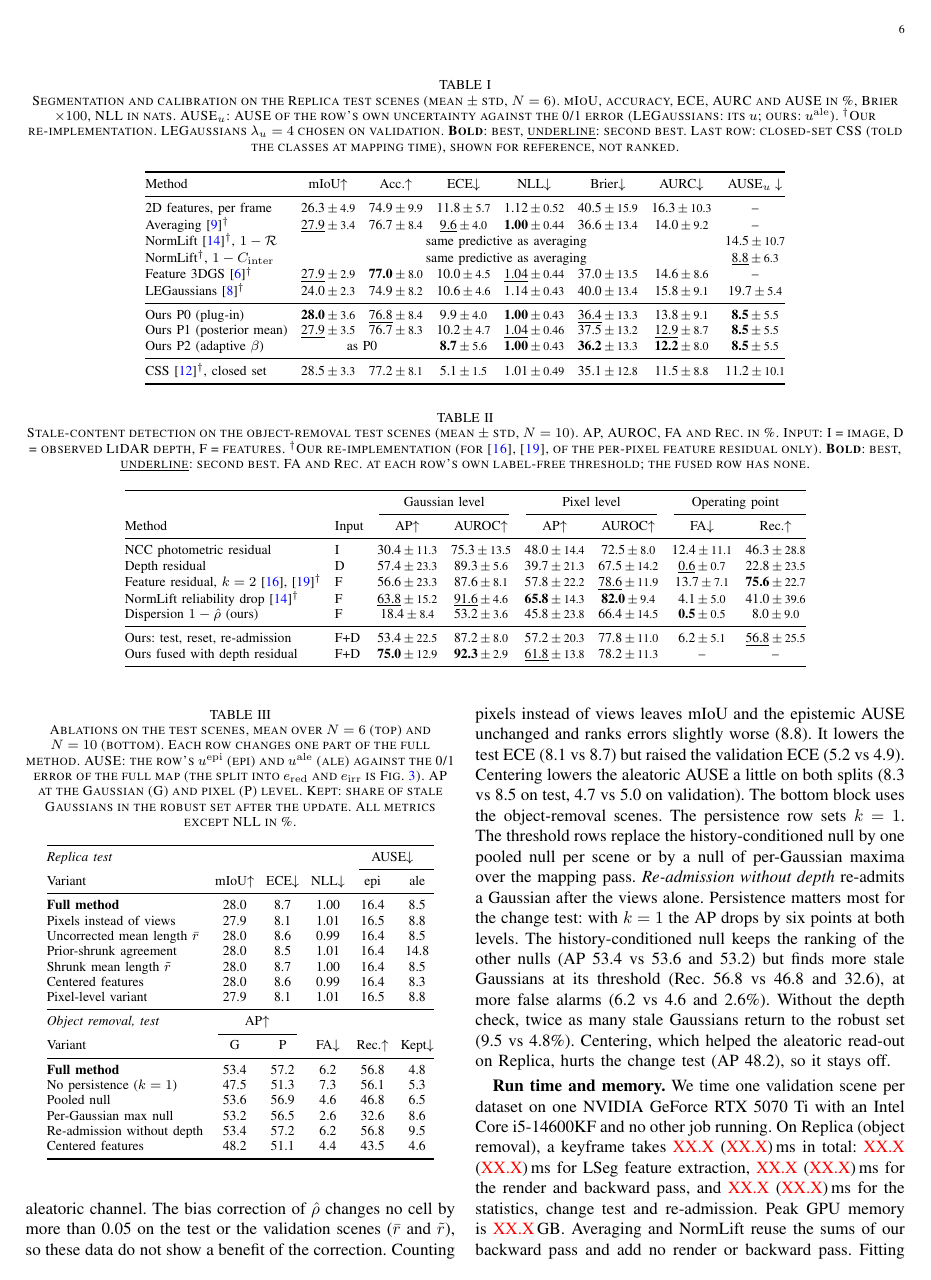
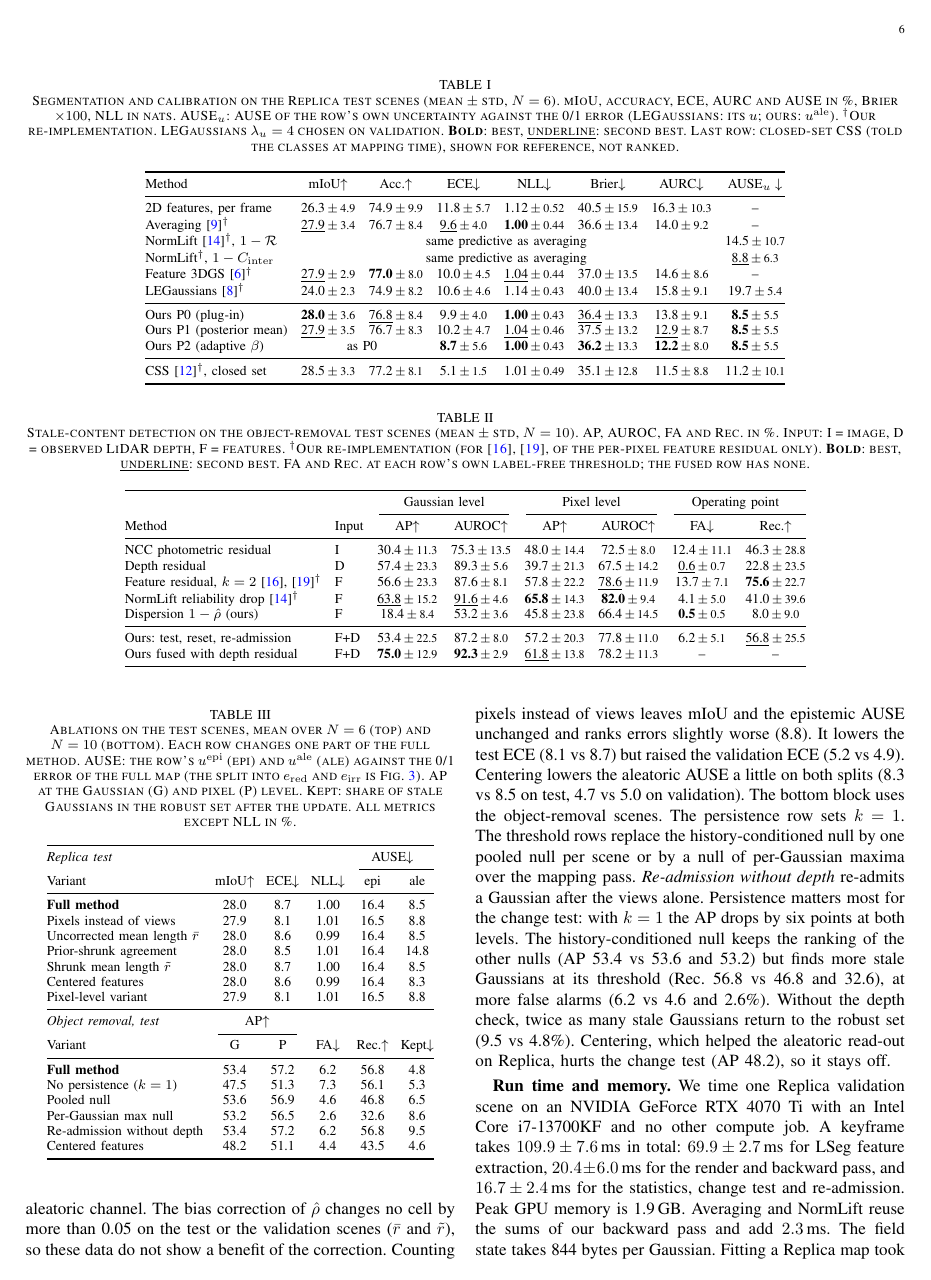
Before and after one commit to pairs-lab/uags, a LaTeX paper (papers/main.tex): page 6 of 10. Compiled offline with pdfLaTeX.

Commit message:
Fill the run-time paragraph

```diff
--- a/papers/main.tex
+++ b/papers/main.tex
@@ -968,18 +968,17 @@ Gaussians return to the robust set (9.5 vs 4.8\%). Centering, which helped
 the aleatoric read-out on Replica, hurts the change test (AP 48.2), so it
 stays off.
 
-%% Run time and memory: the former Table IV is parked in parked_sections.tex.
-%% Hardware from nvidia-smi and lscpu on the mapping machine (2026-09-29).
-%% Keep it only if the timing runs on this machine.
-\textbf{Run time and memory.} We time one validation scene per dataset on one
-NVIDIA GeForce RTX 5070 Ti with an Intel Core i5-14600KF and no other job
-running. On Replica (object removal), a keyframe takes \ph\ (\ph)\,ms in total: \ph\
-(\ph)\,ms for LSeg feature extraction, \ph\ (\ph)\,ms for the render and
-backward pass, and \ph\ (\ph)\,ms for the statistics, change test and
-re-admission. Peak GPU memory is \ph\,GB. Averaging and NormLift reuse the
-sums of our backward pass and add no render or backward pass. Fitting the 3D-GS
-map takes \ph\,min per scene, and the field state takes \ph{} bytes per
-Gaussian.
+%% Run time and memory: scripts/time_field.py on office_0 (2026-10-19), log
+%% docs/reports/2026-10-17-paper-completion/logs/time_office_0.log (fit time from
+%% the first machine's fit logs, as the tool warns).
+\textbf{Run time and memory.} We time one Replica validation scene on an
+NVIDIA GeForce RTX 4070 Ti with an Intel Core i7-13700KF and no other compute
+job. A keyframe takes $109.9\pm7.6$\,ms in total: $69.9\pm2.7$\,ms for LSeg
+feature extraction, $20.4\pm6.0$\,ms for the render and backward pass, and
+$16.7\pm2.4$\,ms for the statistics, change test and re-admission. Peak GPU
+memory is 1.9\,GB. Averaging and NormLift reuse the sums of our backward pass
+and add $2.3$\,ms. The field state takes 844 bytes per Gaussian. Fitting a
+Replica map took $4.5\pm0.6$\,min on an RTX 5070 Ti.
 
 %% ----------------------------------------------------------------------------
 \subsection{Limitations}
```
Also changed, not shown: 1 other file.
